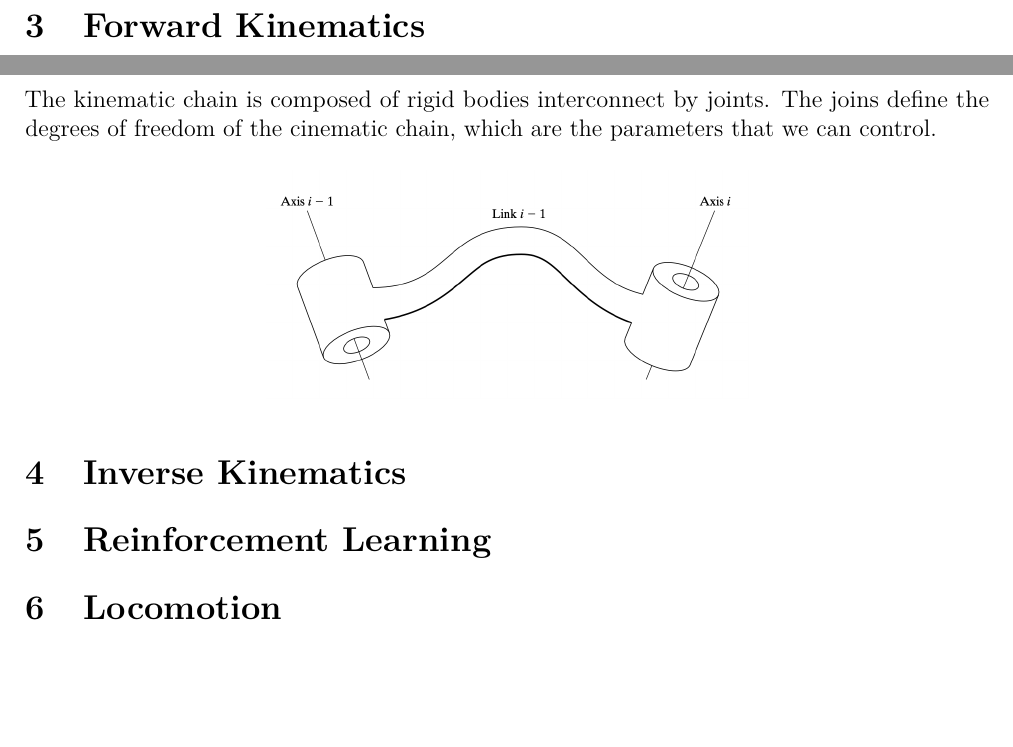
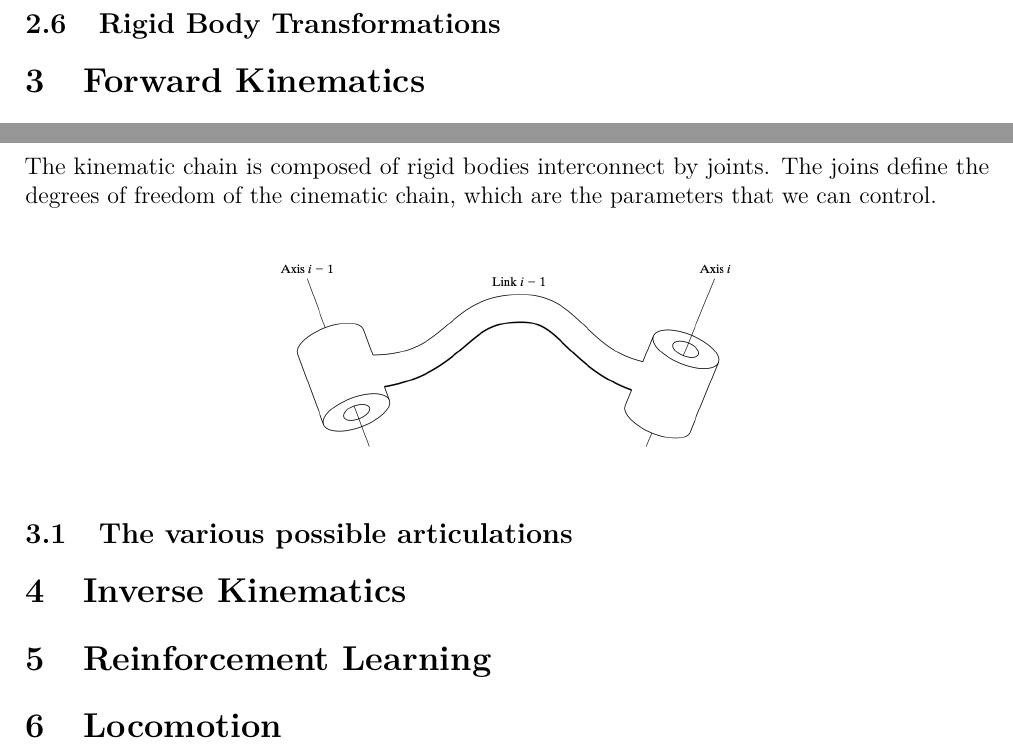
Before and after one commit to Red-Rapious/CS-Classes-M1-S1, a LaTeX document (robotics/robotics.tex, which reads robotics/forward-kinematics.tex, robotics/position.tex): two parts of page 8 of 8, joined at a grey line, cut at the place of the change, the shorter picture padded with empty space. The pictures show the PDF file robotics/robotics.pdf that the author committed with the source.

Commit message:
RB: minor changes

```diff
--- a/robotics/forward-kinematics.tex
+++ b/robotics/forward-kinematics.tex
@@ -10,3 +10,5 @@ The kinematic chain is composed of rigid bodies interconnect by joints. The join
     \centering
     \includegraphics[width=.5\textwidth]{forward-kinematics/kinematic-chain.png}
 \end{figure}
+
+\subsection{The various possible articulations}
--- a/robotics/position.tex
+++ b/robotics/position.tex
@@ -263,3 +263,6 @@ This gives us a way to compute the distance between two rotations:
     d(R_1, R_2) = \norm{\log(R_1^\tp R_2)}
 \end{equation*}
 Such a construction comes handy when we want to minimize the distance between two rotations, for instance in the context of trajectory tracking.
+
+
+\subsection{Rigid Body Transformations}
```
Also changed, not shown: robotics/robotics.pdf.
